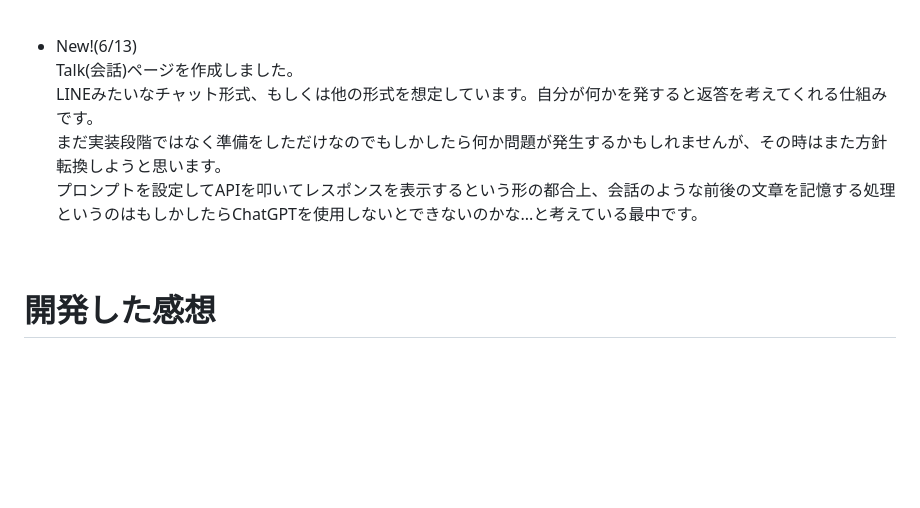
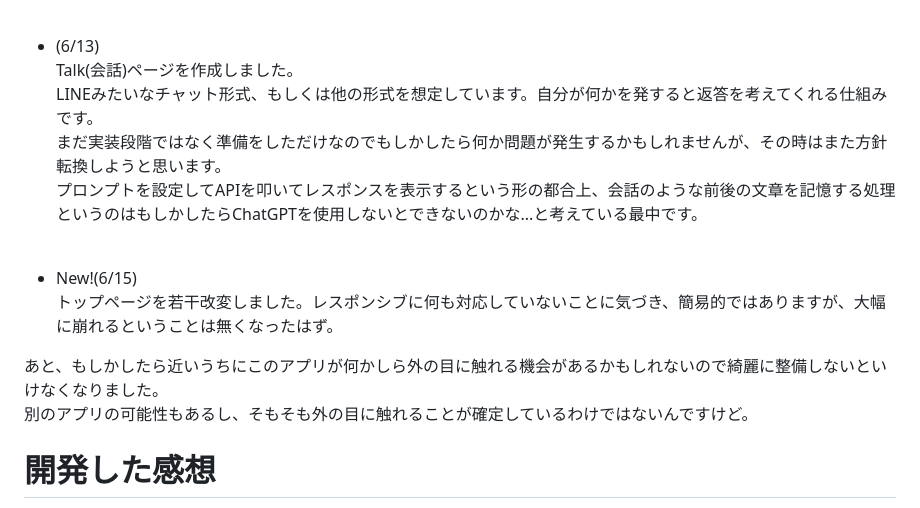
Before and after one commit to shi0n0/multi-translate-app, a Markdown page: README.md, the part around the change. GitHub-like rendering; blank space fills up the shorter version.

Commit message:
added develop comment

```diff
--- a/README.md
+++ b/README.md
@@ -110,13 +110,19 @@ mainにpushして、deployにpushしてというやり方ではなく、develop
  何を追加して何を消すかなどは決まっていないので後々開発していく上で考えていこうと思います。
  <br>
 
- - New!(6/13)
+- (6/13)
  Talk(会話)ページを作成しました。
  LINEみたいなチャット形式、もしくは他の形式を想定しています。自分が何かを発すると返答を考えてくれる仕組みです。
  まだ実装段階ではなく準備をしただけなのでもしかしたら何か問題が発生するかもしれませんが、その時はまた方針転換しようと思います。
  プロンプトを設定してAPIを叩いてレスポンスを表示するという形の都合上、会話のような前後の文章を記憶する処理というのはもしかしたらChatGPTを使用しないとできないのかな...と考えている最中です。
  <br>
 
+- New!(6/15)
+ トップページを若干改変しました。レスポンシブに何も対応していないことに気づき、簡易的ではありますが、大幅に崩れるということは無くなったはず。
+
+ あと、もしかしたら近いうちにこのアプリが何かしら外の目に触れる機会があるかもしれないので綺麗に整備しないといけなくなりました。
+ 別のアプリの可能性もあるし、そもそも外の目に触れることが確定しているわけではないんですけど。
+
 
 # 開発した感想
 (5/15)
```
